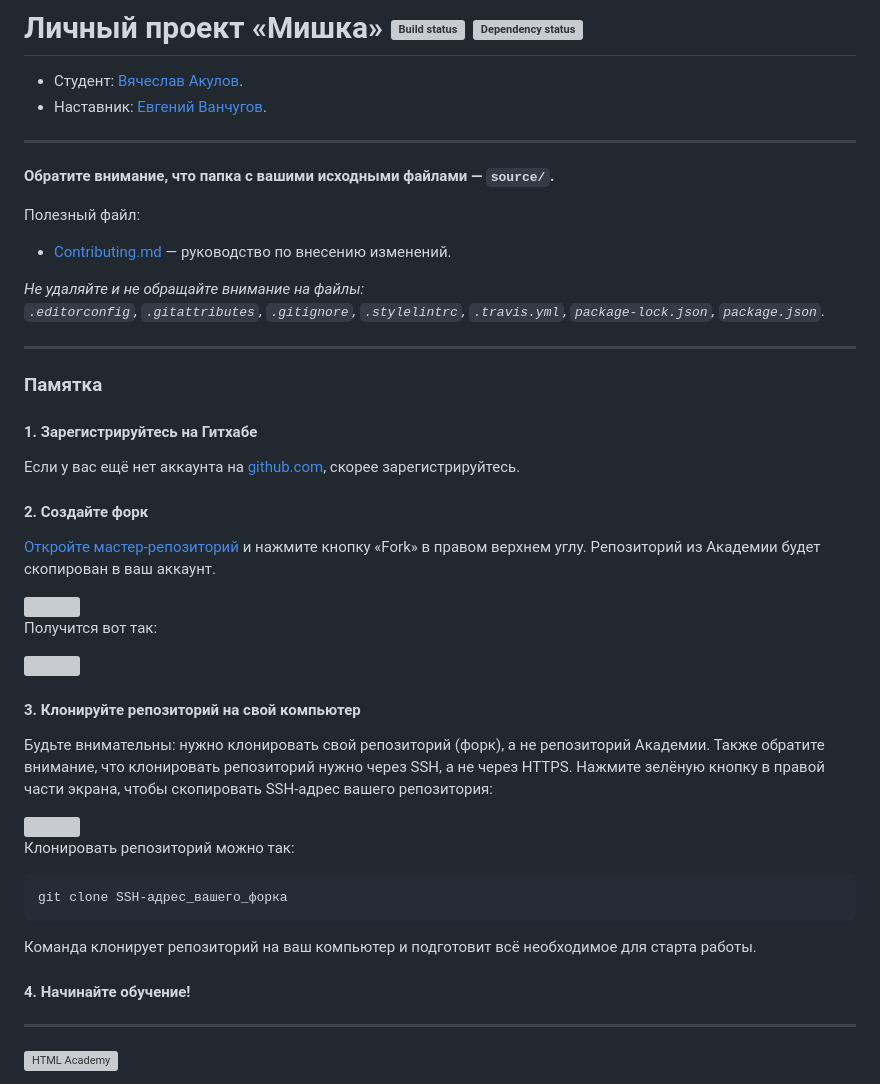
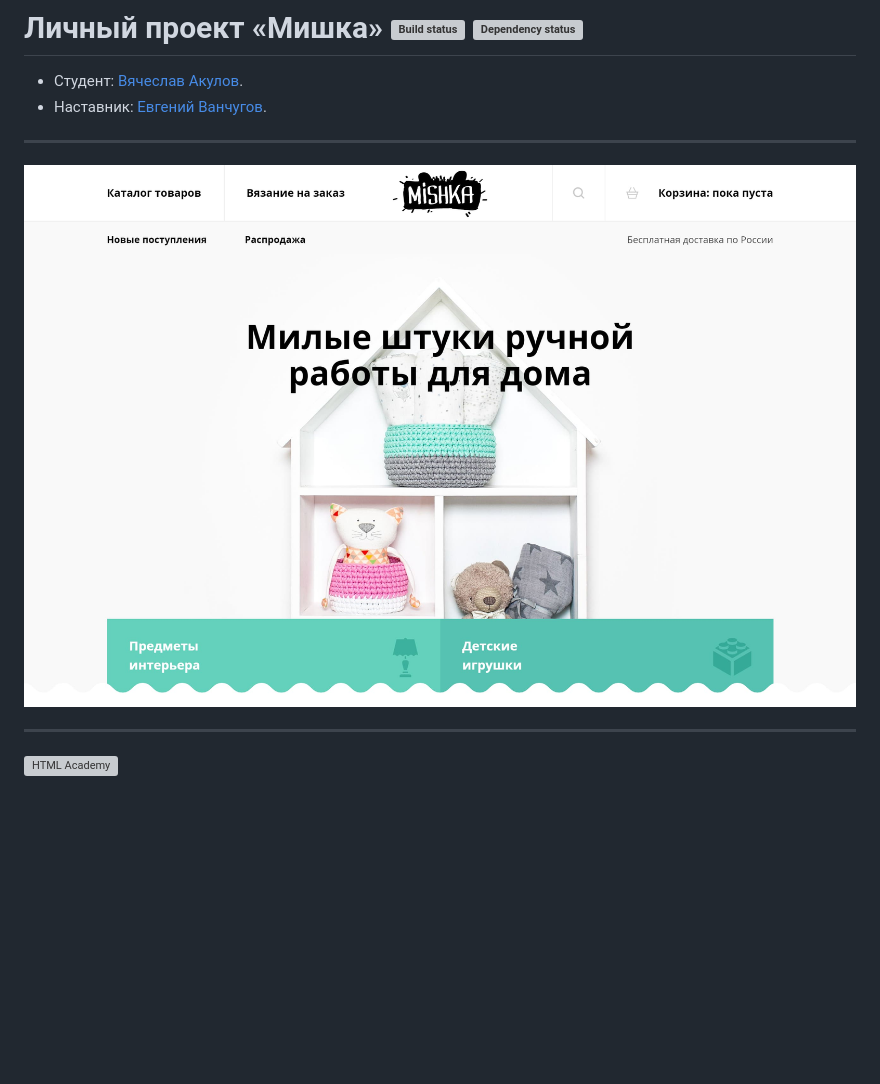
Before and after one commit to kubik1986/909803-mishka-16, a Markdown page: Readme.md, the part around the change. Drawn GitHub-style; pictures changed too: mishka-preview.jpg (added); blank space fills up the shorter version; grey boxes are pictures that could not be loaded.

Commit message:
Обновляет readmy.md.

````diff
--- a/Readme.md
+++ b/Readme.md
@@ -5,48 +5,7 @@
 
 ---
 
-**Обратите внимание, что папка с вашими исходными файлами — `source/`.**
-
-Полезный файл:
-
-- [Contributing.md](Contributing.md) — руководство по внесению изменений.
-
-_Не удаляйте и не обращайте внимание на файлы:_<br>
-_`.editorconfig`, `.gitattributes`, `.gitignore`, `.stylelintrc`, `.travis.yml`, `package-lock.json`, `package.json`._
-
----
-
-### Памятка
-
-#### 1. Зарегистрируйтесь на Гитхабе
-
-Если у вас ещё нет аккаунта на [github.com](https://github.com/join), скорее зарегистрируйтесь.
-
-#### 2. Создайте форк
-
-[Откройте мастер-репозиторий](https://github.com/htmlacademy-adaptive/909803-mishka-16) и нажмите кнопку «Fork» в правом верхнем углу. Репозиторий из Академии будет скопирован в ваш аккаунт.
-
-<img width="769" alt="" src="https://cloud.githubusercontent.com/assets/10909/15455590/09e03f32-206a-11e6-9dc8-32d4c11edc90.png">
-
-Получится вот так:
-
-<img width="769" alt="" src="https://cloud.githubusercontent.com/assets/10909/15455592/0a060884-206a-11e6-863d-531a4023ac2e.png">
-
-#### 3. Клонируйте репозиторий на свой компьютер
-
-Будьте внимательны: нужно клонировать свой репозиторий (форк), а не репозиторий Академии. Также обратите внимание, что клонировать репозиторий нужно через SSH, а не через HTTPS. Нажмите зелёную кнопку в правой части экрана, чтобы скопировать SSH-адрес вашего репозитория:
-
-<img width="769" alt="" src="https://cloud.githubusercontent.com/assets/10909/26306270/5e6b9eba-3efb-11e7-9817-0d6b7faa21b4.png">
-
-Клонировать репозиторий можно так:
-
-```
-git clone SSH-адрес_вашего_форка
-```
-
-Команда клонирует репозиторий на ваш компьютер и подготовит всё необходимое для старта работы.
-
-#### 4. Начинайте обучение!
+<a href="https://kubik1986.github.io/909803-mishka-16/"><img src="mishka-preview.jpg" alt="Превью сайта «Мишка»"></a>
 
 ---
 
````
